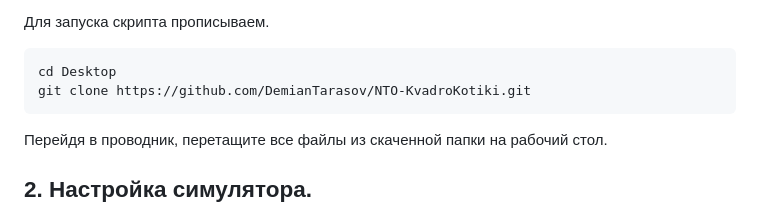
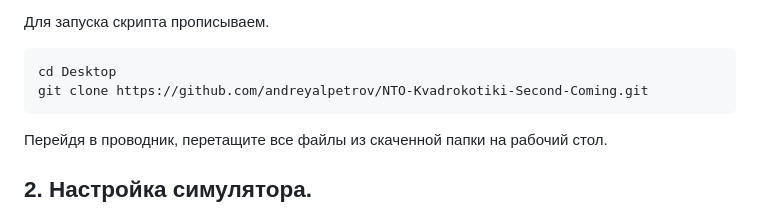
Before and after one commit to andreyalpetrov/NTO-Kvadrokotiki-Second-Coming, a Markdown page: README.md, the part around the change. Drawn GitHub-style.

````diff
--- a/README.md
+++ b/README.md
@@ -31,7 +31,7 @@
 Для запуска скрипта прописываем.
 ```bash
 cd Desktop
-git clone https://github.com/DemianTarasov/NTO-KvadroKotiki.git
+git clone https://github.com/andreyalpetrov/NTO-Kvadrokotiki-Second-Coming.git
 ```
 Перейдя в проводник, перетащите все файлы из скаченной папки на рабочий стол.
 ## 2. Настройка симулятора.
````
